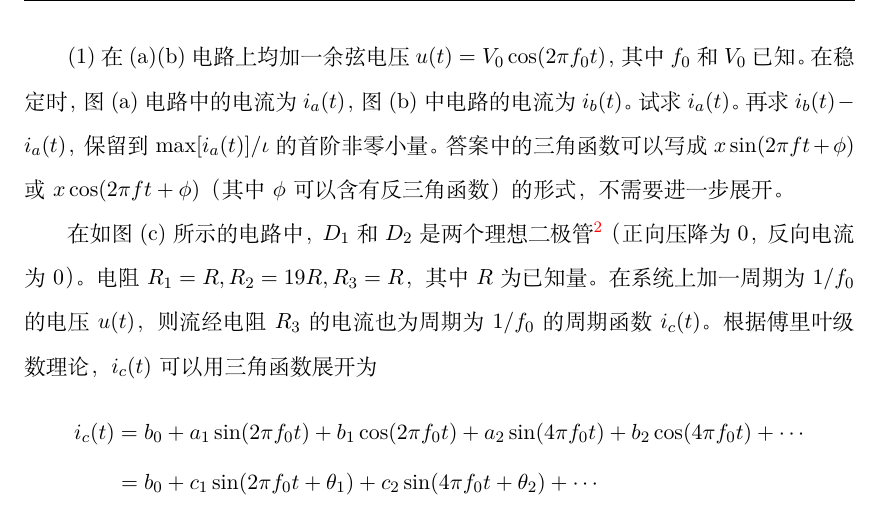
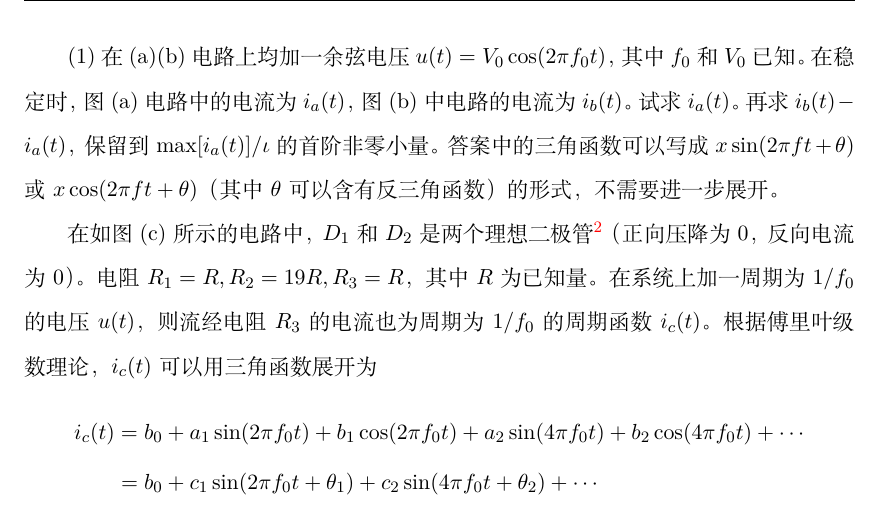
Before and after one commit to berylliumcopper/RPhO-1, a LaTeX document (document/document.tex): part of page 20 of 27, cut so that both start at the same text. Compiled offline with XeLaTeX.

Commit message:
fixed a small bug

```diff
--- a/document/document.tex
+++ b/document/document.tex
@@ -577,7 +577,7 @@
 	\end{equation*}
 	其中$\iota$为已知量，且$\iota$远大于$i_a(t)$的最大值。
 
-	(1)在(a)(b)电路上均加一余弦电压$u(t)=V_0\cos(2\pi f_0 t)$，其中$f_0$和$V_0$已知。在稳定时，图(a)电路中的电流为$i_a(t)$，图(b)中电路的电流为$i_b(t)$。试求$i_a(t)$。再求$i_b(t)-i_a(t)$，保留到$\max[i_a(t)]/\iota$的首阶非零小量。答案中的三角函数可以写成$x\sin(2\pi ft+\phi)$或$x\cos(2\pi ft+\phi)$（其中$\phi$可以含有反三角函数）的形式，不需要进一步展开。
+	(1)在(a)(b)电路上均加一余弦电压$u(t)=V_0\cos(2\pi f_0 t)$，其中$f_0$和$V_0$已知。在稳定时，图(a)电路中的电流为$i_a(t)$，图(b)中电路的电流为$i_b(t)$。试求$i_a(t)$。再求$i_b(t)-i_a(t)$，保留到$\max[i_a(t)]/\iota$的首阶非零小量。答案中的三角函数可以写成$x\sin(2\pi ft+\theta)$或$x\cos(2\pi ft+\theta)$（其中$\theta$可以含有反三角函数）的形式，不需要进一步展开。
 
 
 	在如图(c)所示的电路中，$D_1$和$D_2$是两个理想二极管\footnote{此处，实际的物理情景是器件结构不对称，从而导致正向和反向电压下激发载流子的效率不同。这里简化为两个导通方向不同的理想二极管，物理含义不同但列出的算式相似。}（正向压降为0，反向电流为0）。电阻$R_1=R,R_2=19R,R_3=R$，其中$R$为已知量。在系统上加一周期为$1/f_0$的电压$u(t)$，则流经电阻$R_3$的电流也为周期为$1/f_0$的周期函数$i_c(t)$。根据傅里叶级数理论，$i_c(t)$可以用三角函数展开为
```
Also changed, not shown: document/document.pdf.
